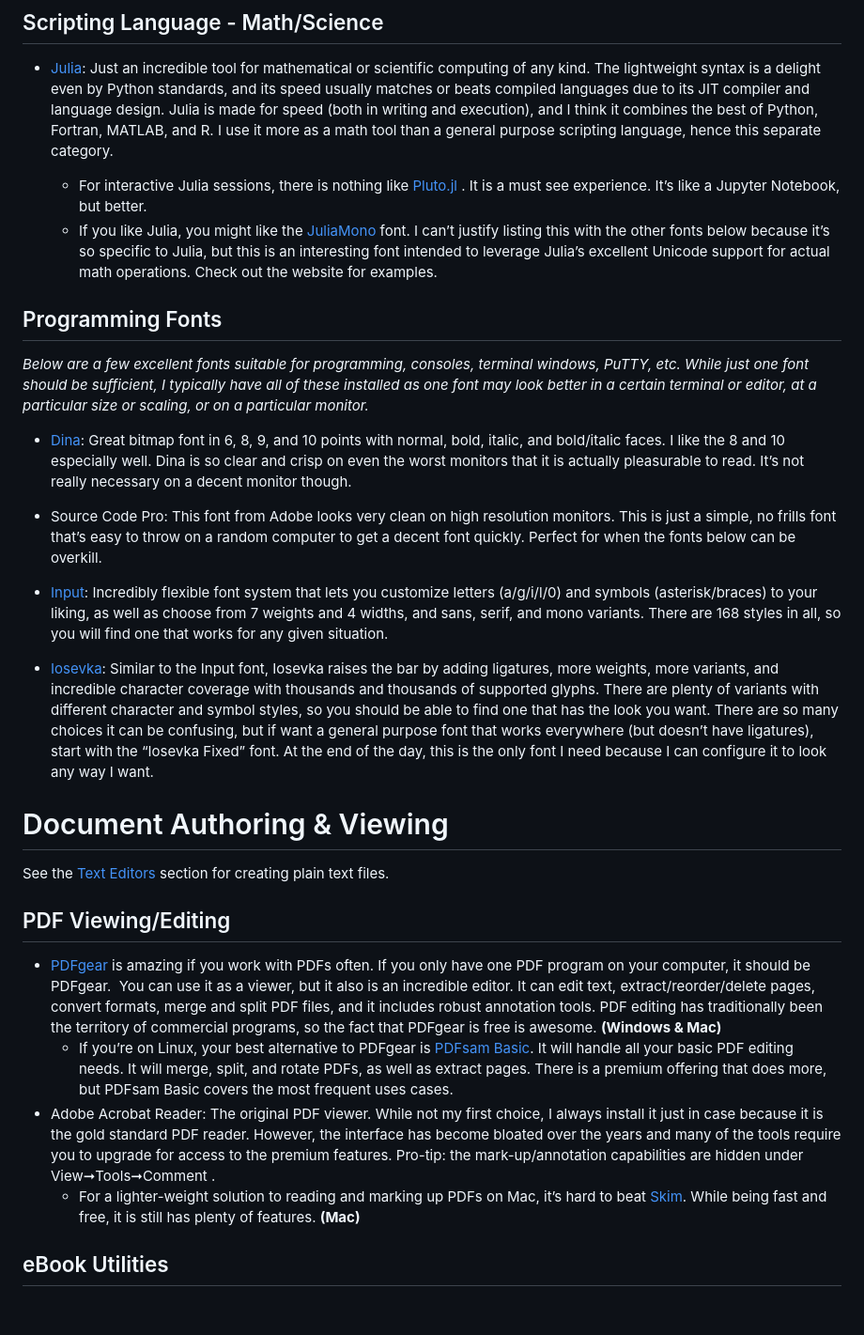
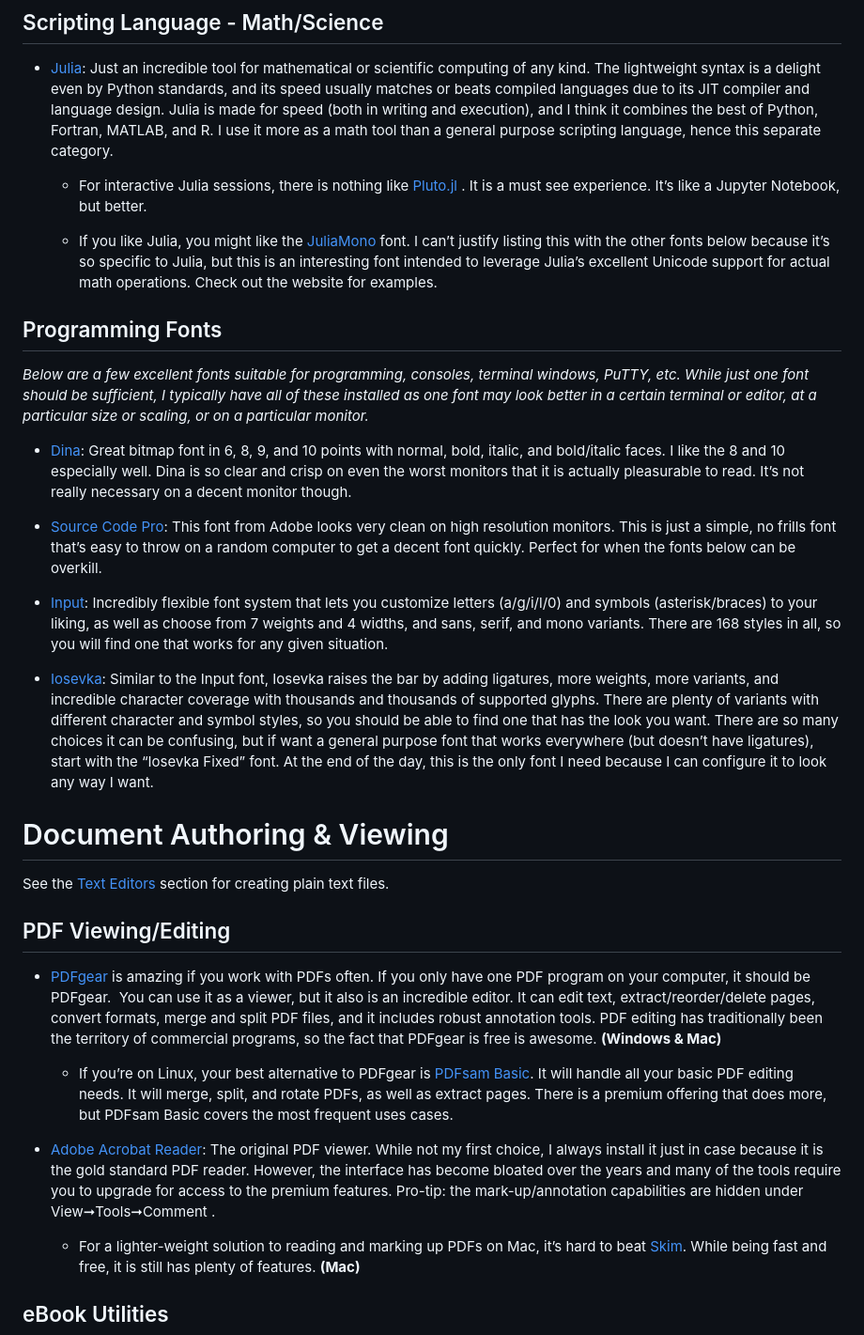
Before and after one commit to blakegarretson/essentials, a Markdown page: main.md, the part around the change printed below. Shown: that part at 94% size. Drawn GitHub-style; blank space fills up the shorter version.

Commit message:
Clean up rewrite

```diff
--- a/main.md
+++ b/main.md
@@ -227,6 +253,7 @@ Note: See the [Text Editors](https://www.blakesessentials.com/#h.fsboycqa7etx) s
 - [Julia](http://julialang.org/): Just an incredible tool for mathematical or scientific computing of any kind. The lightweight syntax is a delight even by Python standards, and its speed usually matches or beats compiled languages due to its JIT compiler and language design. Julia is made for speed (both in writing and execution), and I think it combines the best of Python, Fortran, MATLAB, and R. I use it more as a math tool than a general purpose scripting language, hence this separate category.
 
   - For interactive Julia sessions, there is nothing like [Pluto.jl](https://github.com/fonsp/Pluto.jl) . It is a must see experience. It’s like a Jupyter Notebook, but better.
+
   - If you like Julia, you might like the [JuliaMono](https://juliamono.netlify.app/) font. I can’t justify listing this with the other fonts below because it’s so specific to Julia, but this is an interesting font intended to leverage Julia’s excellent Unicode support for actual math operations. Check out the website for examples.
 
 ## Programming Fonts
@@ -235,7 +262,7 @@ Note: See the [Text Editors](https://www.blakesessentials.com/#h.fsboycqa7etx) s
 
 - [Dina](http://www.donationcoder.com/Software/Jibz/Dina/): Great bitmap font in 6, 8, 9, and 10 points with normal, bold, italic, and bold/italic faces. I like the 8 and 10 especially well. Dina is so clear and crisp on even the worst monitors that it is actually pleasurable to read. It’s not really necessary on a decent monitor though.
 
-- Source Code Pro: This font from Adobe looks very clean on high resolution monitors. This is just a simple, no frills font that’s easy to throw on a random computer to get a decent font quickly. Perfect for when the fonts below can be overkill.
+- [Source Code Pro](https://github.com/adobe-fonts/source-code-pro): This font from Adobe looks very clean on high resolution monitors. This is just a simple, no frills font that’s easy to throw on a random computer to get a decent font quickly. Perfect for when the fonts below can be overkill.
 
 - [Input](https://input.djr.com/): Incredibly flexible font system that lets you customize letters (a/g/i/l/0) and symbols (asterisk/braces) to your liking, as well as choose from 7 weights and 4 widths, and sans, serif, and mono variants. There are 168 styles in all, so you will find one that works for any given situation.
 
@@ -248,8 +275,11 @@ See the [Text Editors](https://www.blakesessentials.com/home#h.fsboycqa7etx) sec
 ## PDF Viewing/Editing
 
 - [PDFgear](https://www.pdfgear.com/) is amazing if you work with PDFs often. If you only have one PDF program on your computer, it should be PDFgear.  You can use it as a viewer, but it also is an incredible editor. It can edit text, extract/reorder/delete pages, convert formats, merge and split PDF files, and it includes robust annotation tools. PDF editing has traditionally been the territory of commercial programs, so the fact that PDFgear is free is awesome. **(Windows & Mac)**
+
   - If you’re on Linux, your best alternative to PDFgear is [PDFsam Basic](https://pdfsam.org/pdfsam-basic/). It will handle all your basic PDF editing needs. It will merge, split, and rotate PDFs, as well as extract pages. There is a premium offering that does more, but PDFsam Basic covers the most frequent uses cases.
-- Adobe Acrobat Reader: The original PDF viewer. While not my first choice, I always install it just in case because it is the gold standard PDF reader. However, the interface has become bloated over the years and many of the tools require you to upgrade for access to the premium features. Pro-tip: the mark-up/annotation capabilities are hidden under View➞Tools➞Comment .
+
+- [Adobe Acrobat Reader](https://get.adobe.com/reader/): The original PDF viewer. While not my first choice, I always install it just in case because it is the gold standard PDF reader. However, the interface has become bloated over the years and many of the tools require you to upgrade for access to the premium features. Pro-tip: the mark-up/annotation capabilities are hidden under View➞Tools➞Comment .
+
   - For a lighter-weight solution to reading and marking up PDFs on Mac, it’s hard to beat [Skim](https://skim-app.sourceforge.io/). While being fast and free, it is still has plenty of features. **(Mac)**
 
 ## eBook Utilities
```
Also changed, not shown: other parts of main.md (+133 -51 lines).
